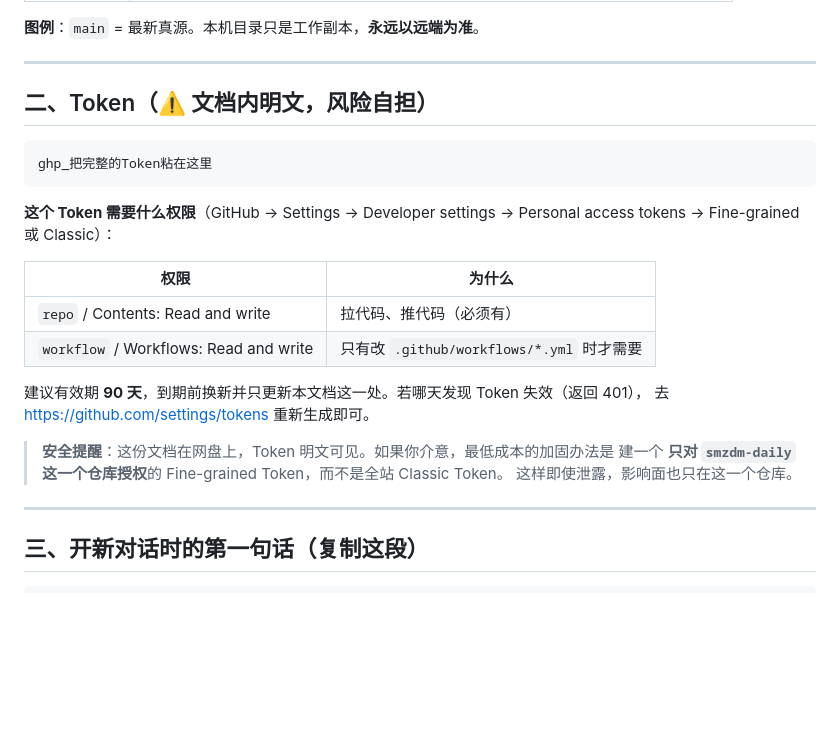
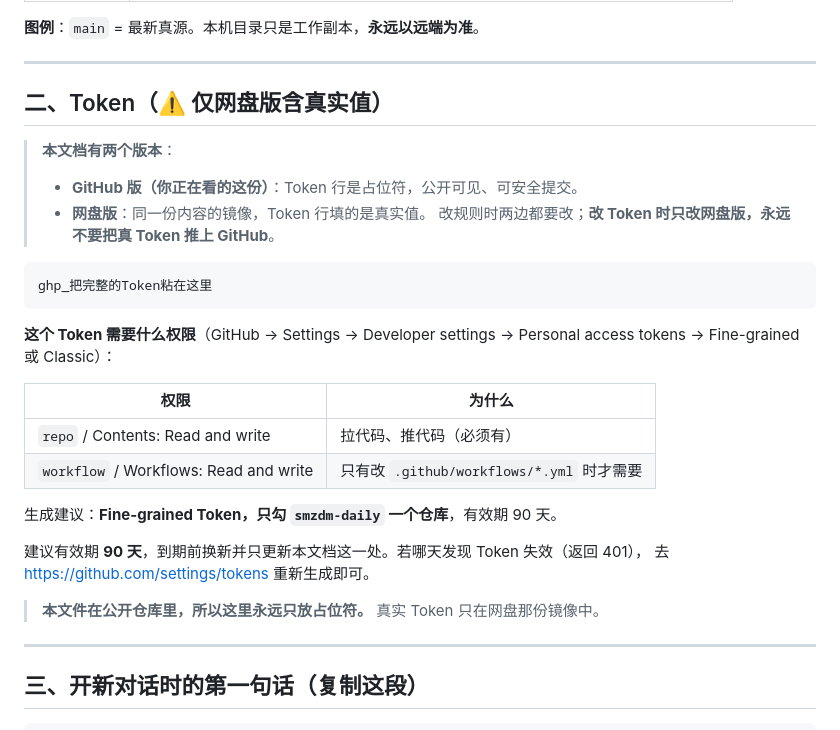
Before and after one commit to elizond0/smzdm-daily, a Markdown page: 部署与跨机同步-必读.md, the part around the change. Drawn GitHub-style; blank space fills up the shorter version.

Commit message:
docs: 标注 Token 双版本存放策略（GitHub 版为占位符）

````diff
--- a/部署与跨机同步-必读.md
+++ b/部署与跨机同步-必读.md
@@ -24,7 +24,12 @@
 
 ---
 
-## 二、Token（⚠️ 文档内明文，风险自担）
+## 二、Token（⚠️ 仅网盘版含真实值）
+
+> **本文档有两个版本**：
+> - **GitHub 版（你正在看的这份）**：Token 行是占位符，公开可见、可安全提交。
+> - **网盘版**：同一份内容的镜像，Token 行填的是真实值。
+> 改规则时两边都要改；**改 Token 时只改网盘版，永远不要把真 Token 推上 GitHub**。
 
 ```
 ghp_把完整的Token粘在这里
@@ -37,12 +42,12 @@ ghp_把完整的Token粘在这里
 | `repo` / Contents: Read and write | 拉代码、推代码（必须有） |
 | `workflow` / Workflows: Read and write | 只有改 `.github/workflows/*.yml` 时才需要 |
 
+生成建议：**Fine-grained Token，只勾 `smzdm-daily` 一个仓库**，有效期 90 天。
+
 建议有效期 **90 天**，到期前换新并只更新本文档这一处。若哪天发现 Token 失效（返回 401），
 去 https://github.com/settings/tokens 重新生成即可。
 
-> **安全提醒**：这份文档在网盘上，Token 明文可见。如果你介意，最低成本的加固办法是
-> 建一个 **只对 `smzdm-daily` 这一个仓库授权**的 Fine-grained Token，而不是全站 Classic Token。
-> 这样即使泄露，影响面也只在这一个仓库。
+> **本文件在公开仓库里，所以这里永远只放占位符。** 真实 Token 只在网盘那份镜像中。
 
 ---
 
````
